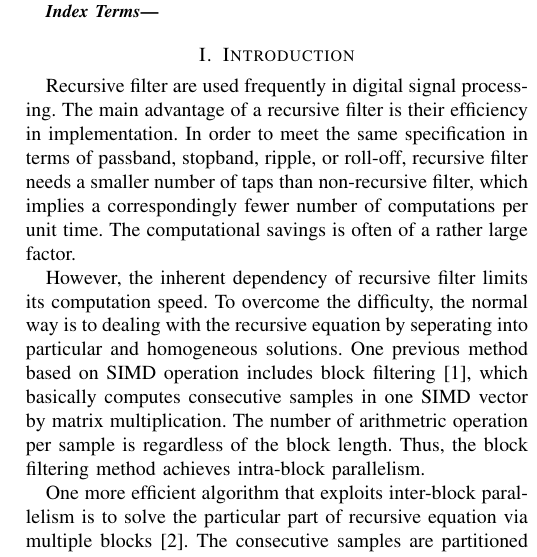
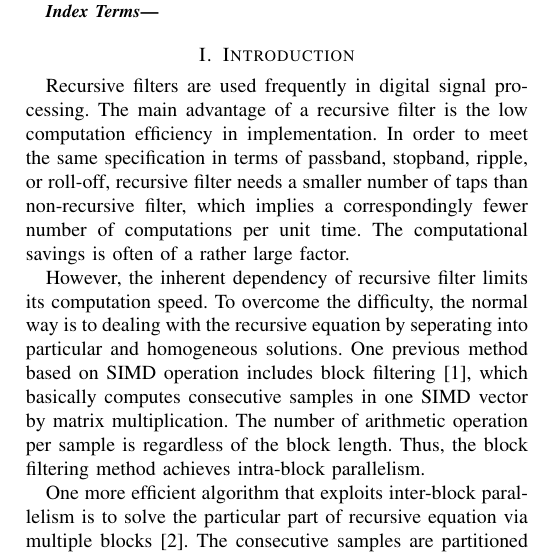
Before and after one commit to Haotian-RA/recursive-filtering-2-24, a LaTeX paper (paper_2_4/paper.tex, which reads paper_2_4/introduction.tex): part of one column of page 1 of 7, cut so that both start at the same text. Compiled offline with pdfLaTeX.

Commit message:
Update introduction.tex

```diff
--- a/paper_2_4/introduction.tex
+++ b/paper_2_4/introduction.tex
@@ -1,8 +1,8 @@
 \section{Introduction}
 \label{sec:introduction}
 
-Recursive filter are used frequently in digital signal processing.
-The main advantage of a recursive filter is their efficiency in implementation.
+Recursive filters are used frequently in digital signal processing.
+The main advantage of a recursive filter is the low computation efficiency in implementation.
 In order to meet the same specification in terms of passband, stopband, ripple, or roll-off,
 recursive filter needs a smaller number of taps than non-recursive filter, which implies
 a correspondingly fewer number of computations per unit time.
@@ -14,7 +14,7 @@ To overcome the difficulty, the normal way is to dealing with the recursive equa
 particular and homogeneous solutions.
 One previous method based on SIMD operation includes block filtering \cite{Sung_86},
 which basically computes consecutive samples in one SIMD vector by matrix multiplication.
-The number of arithmetric operation per sample is regardless of the block length. Thus, the block filtering method achieves
+The number of arithmetic operation per sample is regardless of the block length. Thus, the block filtering method achieves
 intra-block parallelism.
 
 One more efficient algorithm that exploits inter-block parallelism is to solve the particular part of recursive equation via multiple blocks \cite{Jaewoo_09}.
```
